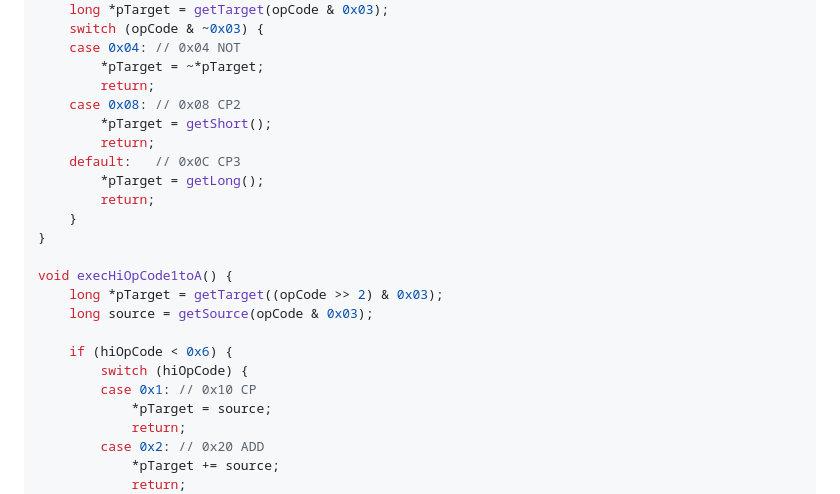
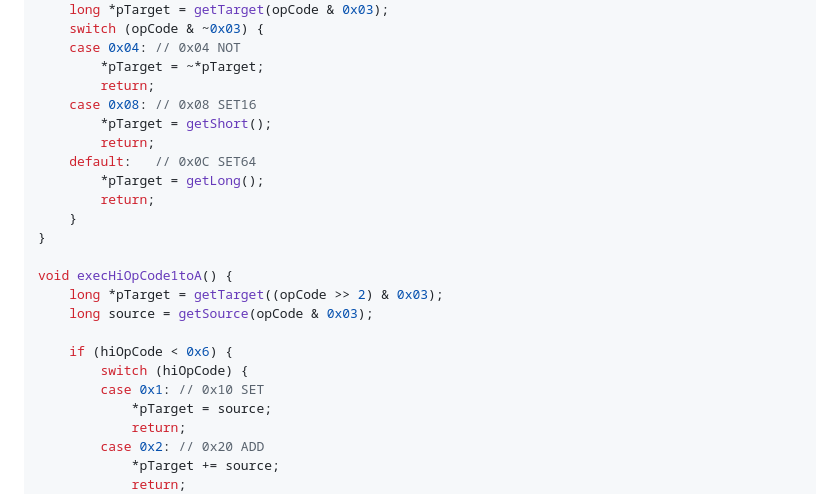
Before and after one commit to deleterium/DASC-for-Signum, a Markdown page: DASC-VM/README.md, the part around the change. Drawn GitHub-style.

Commit message:
Fix wrong name for instuction in comment

```diff
--- a/DASC-VM/README.md
+++ b/DASC-VM/README.md
@@ -108,10 +108,10 @@ void execHiOpCode0() {
     case 0x04: // 0x04 NOT
         *pTarget = ~*pTarget;
         return;
-    case 0x08: // 0x08 CP2
+    case 0x08: // 0x08 SET16
         *pTarget = getShort();
         return;
-    default:   // 0x0C CP3
+    default:   // 0x0C SET64
         *pTarget = getLong();
         return;
     }
@@ -123,7 +123,7 @@ void execHiOpCode1toA() {
 
     if (hiOpCode < 0x6) {
         switch (hiOpCode) {
-        case 0x1: // 0x10 CP
+        case 0x1: // 0x10 SET
             *pTarget = source;
             return;
         case 0x2: // 0x20 ADD
```
